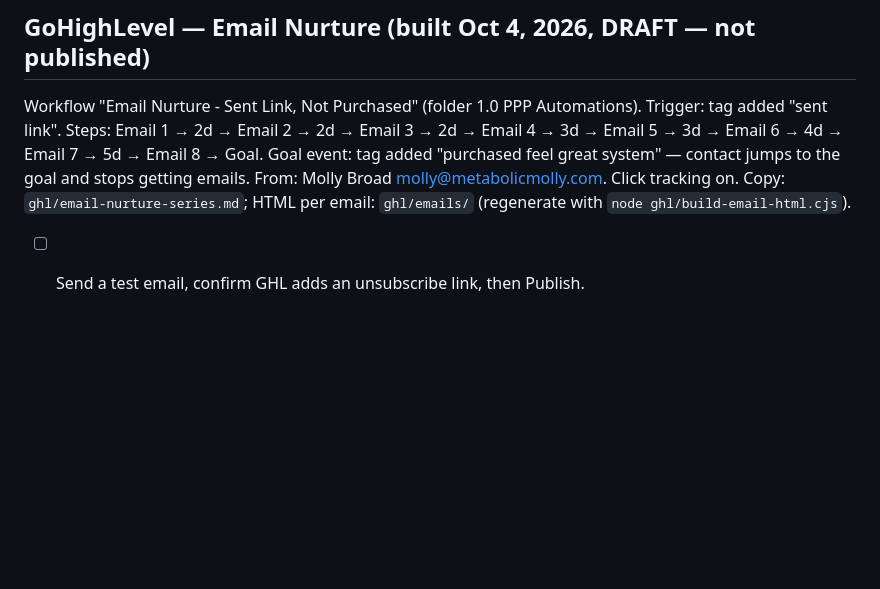
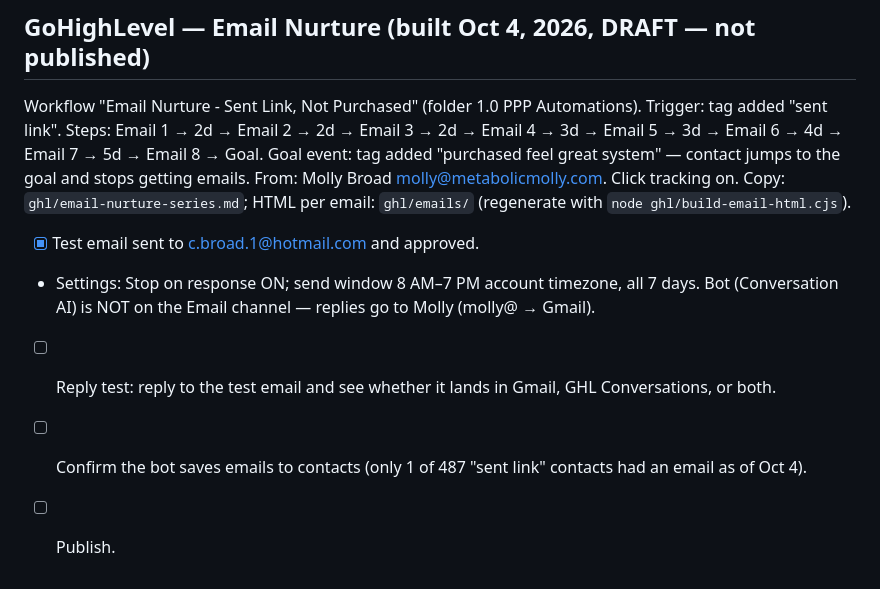
Before and after one commit to wholehearted-live/wholehearted-live, a Markdown page: HANDOFF.md, the part around the change. Rendered like a GitHub page; blank space fills up the shorter version.

Commit message:
HANDOFF: email workflow settings and remaining checks
Co-Authored-By: Claude Opus 5.5 <noreply@anthropic.com>

```diff
--- a/HANDOFF.md
+++ b/HANDOFF.md
@@ -76,4 +76,8 @@ Workflow "Email Nurture - Sent Link, Not Purchased" (folder 1.0 PPP Automations)
 Trigger: tag added "sent link". Steps: Email 1 → 2d → Email 2 → 2d → Email 3 → 2d → Email 4 → 3d → Email 5 → 3d → Email 6 → 4d → Email 7 → 5d → Email 8 → Goal.
 Goal event: tag added "purchased feel great system" — contact jumps to the goal and stops getting emails.
 From: Molly Broad <molly@metabolicmolly.com>. Click tracking on. Copy: `ghl/email-nurture-series.md`; HTML per email: `ghl/emails/` (regenerate with `node ghl/build-email-html.cjs`).
-- [ ] Send a test email, confirm GHL adds an unsubscribe link, then Publish.
+- [x] Test email sent to c.broad.1@hotmail.com and approved.
+- Settings: Stop on response ON; send window 8 AM–7 PM account timezone, all 7 days. Bot (Conversation AI) is NOT on the Email channel — replies go to Molly (molly@ → Gmail).
+- [ ] Reply test: reply to the test email and see whether it lands in Gmail, GHL Conversations, or both.
+- [ ] Confirm the bot saves emails to contacts (only 1 of 487 "sent link" contacts had an email as of Oct 4).
+- [ ] Publish.
```
